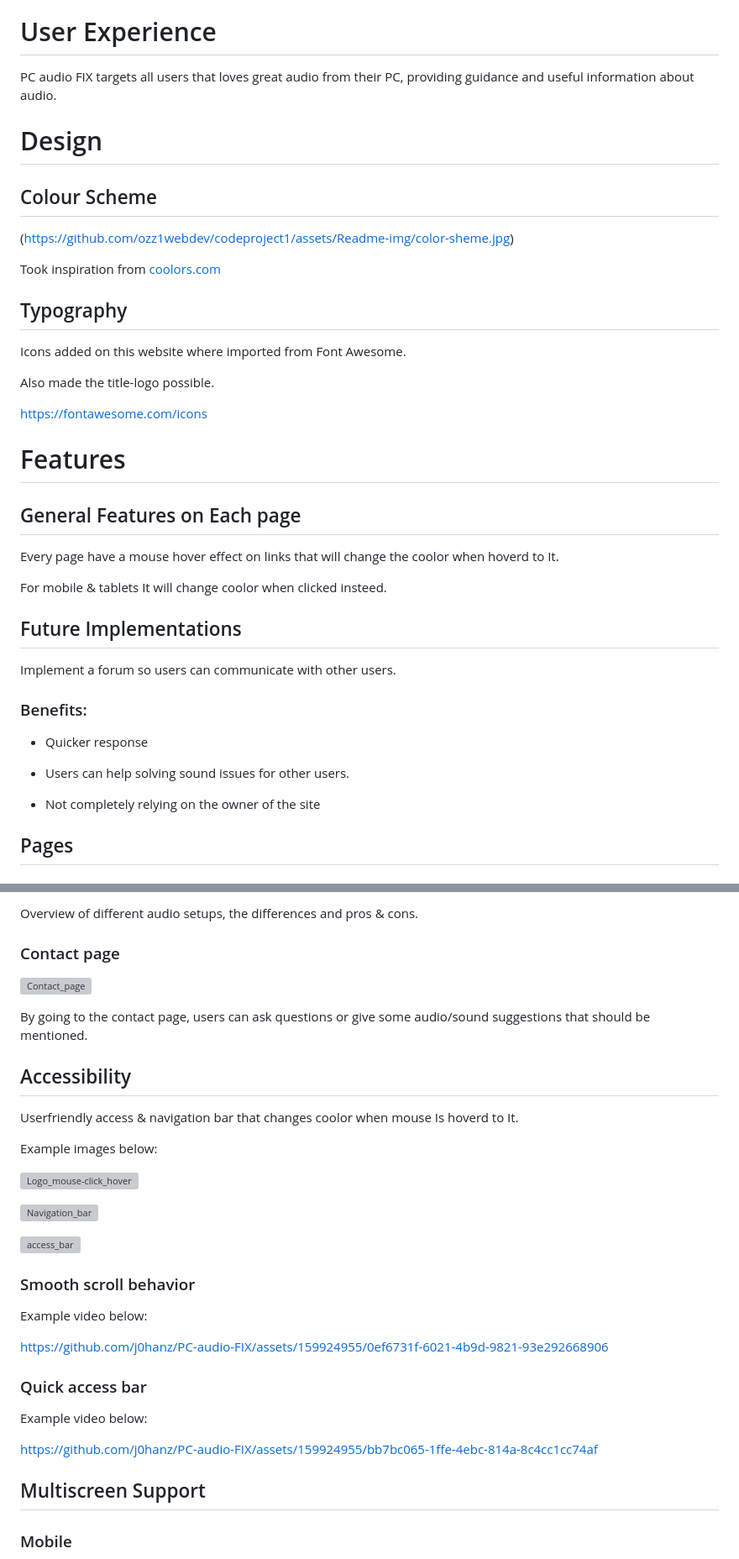
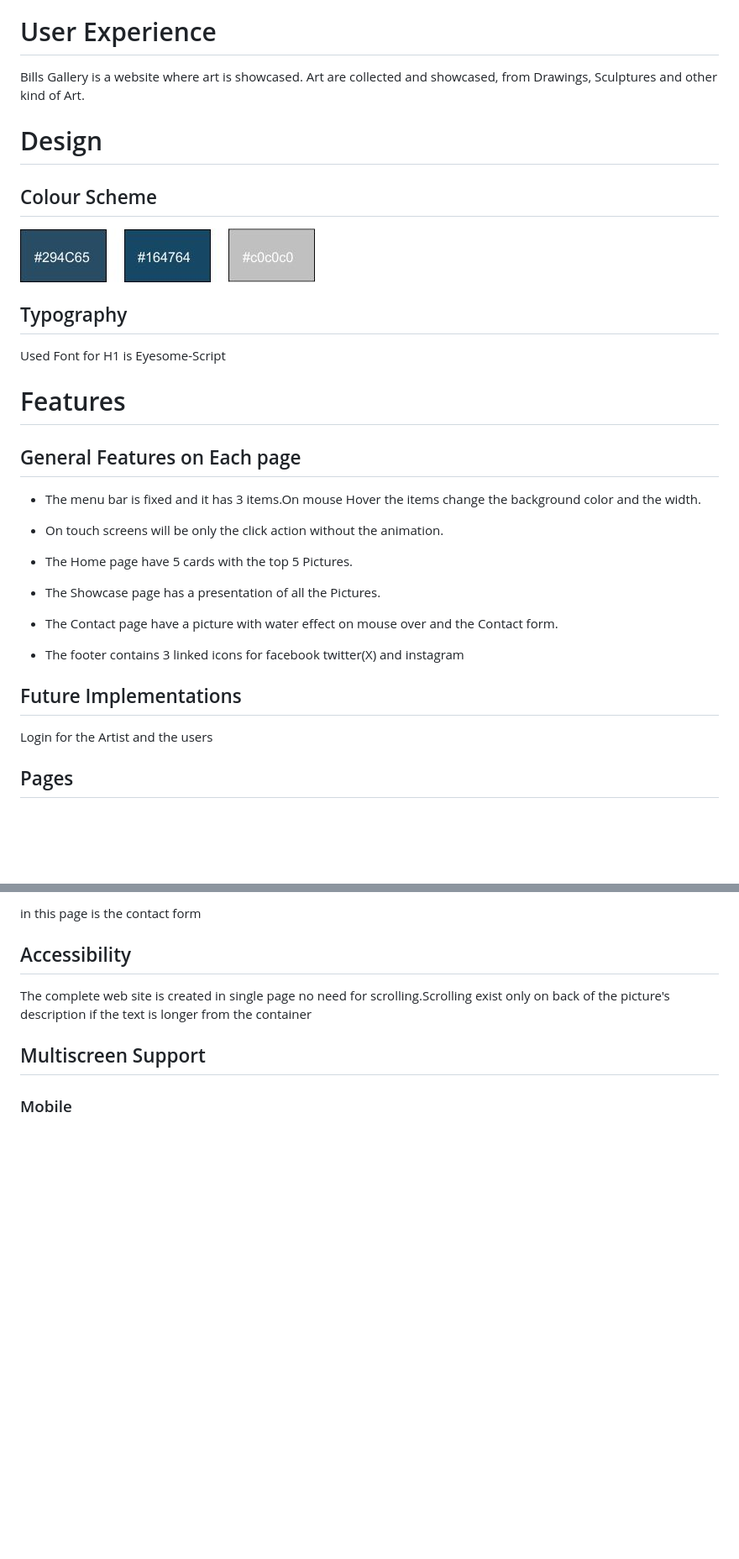
Before and after one commit to ozz1webdev/codeproject1, a Markdown page: README.md, 2 parts joined by grey strips. Shown at 84% size. GitHub-like rendering; blank space fills up the shorter version; grey boxes are pictures that could not be loaded.

```diff
--- a/README.md
+++ b/README.md
@@ -41,43 +39,37 @@ Student at Code Institute.
 
 # User Experience
 
-PC audio FIX targets all users that loves great audio from their PC, providing guidance and useful information about audio.
+Bills Gallery is a website where art is showcased. Art are collected and showcased, from Drawings, Sculptures and other kind of Art.
 
 # Design
 
 ## Colour Scheme
 
-(https://github.com/ozz1webdev/codeproject1/assets/Readme-img/color-sheme.jpg)
-
-Took inspiration from [coolors.com](https://coolors.co/252422-403d39-eb5e28-ccc5b9-fffcf2)
+![colorshame](./assets/images/Readme-img/color-sheme.jpg)
 
 ## Typography
 
-Icons added on this website where imported from Font Awesome.
-
-Also made the title-logo possible.
-
-https://fontawesome.com/icons
+Used Font for H1 is Eyesome-Script
 
 # Features
 
 ## General Features on Each page
 
-Every page have a mouse hover effect on links that will change the coolor when hoverd to It.
+* The menu bar is fixed and it has 3 items.On mouse Hover the items change the background color and the width.
 
-For mobile & tablets It will change coolor when clicked insteed.
+* On touch screens will be only the click action without the animation.
+
+* The Home page have 5 cards with the top 5 Pictures.
+
+* The Showcase page has a presentation of all the Pictures.
+
+* The Contact page have a picture with water effect on mouse over and the Contact form.
+
+* The footer contains 3 linked icons for facebook twitter(X) and instagram
 
 ## Future Implementations
 
-Implement a forum so users can communicate with other users.
-
-### Benefits:
-
-* Quicker response
-
-* Users can help solving sound issues for other users.
-
-* Not completely relying on the owner of the site
+Login for the Artist and the users
 
 ## Pages
 
@@ -99,35 +91,9 @@ Here you will find step by step guide to make sure the audio Is playing correctl
 
-Overview of different audio setups, the differences and pros & cons.
-
-### Contact page
-
-![Contact_page](https://github.com/j0hanz/PC-audio-FIX/assets/159924955/ae261b5c-a145-493d-8ea5-b7b4b459341e)
-
-By going to the contact page, users can ask questions or give some audio/sound suggestions that should be mentioned.
+in this page is the contact form
 
 ## Accessibility
 
-Userfriendly access & navigation bar that changes coolor when mouse Is hoverd to It.
-
-Example images below:
-
-![Logo_mouse-click_hover](https://github.com/j0hanz/PC-audio-FIX/assets/159924955/16381623-8acc-4d63-8219-2e5fa18ceeba)
-
-![Navigation_bar](https://github.com/j0hanz/PC-audio-FIX/assets/159924955/d4f3660f-7685-4395-8c84-f3253c88c0fa)
-
-![access_bar](https://github.com/j0hanz/PC-audio-FIX/assets/159924955/6682ec84-bfe8-4e78-8d1a-6f749f7bda08)
-
-### Smooth scroll behavior
-
-Example video below:
-
-https://github.com/j0hanz/PC-audio-FIX/assets/159924955/0ef6731f-6021-4b9d-9821-93e292668906
-
-### Quick access bar
-
-Example video below:
-
-https://github.com/j0hanz/PC-audio-FIX/assets/159924955/bb7bc065-1ffe-4ebc-814a-8c4cc1cc74af
+The complete web site is created in single page no need for scrolling.Scrolling exist only on back of the picture's description if the text is longer from the container
 
 ## Multiscreen Support
 
```
Also changed, not shown: other parts of README.md (+13 -103 lines).
